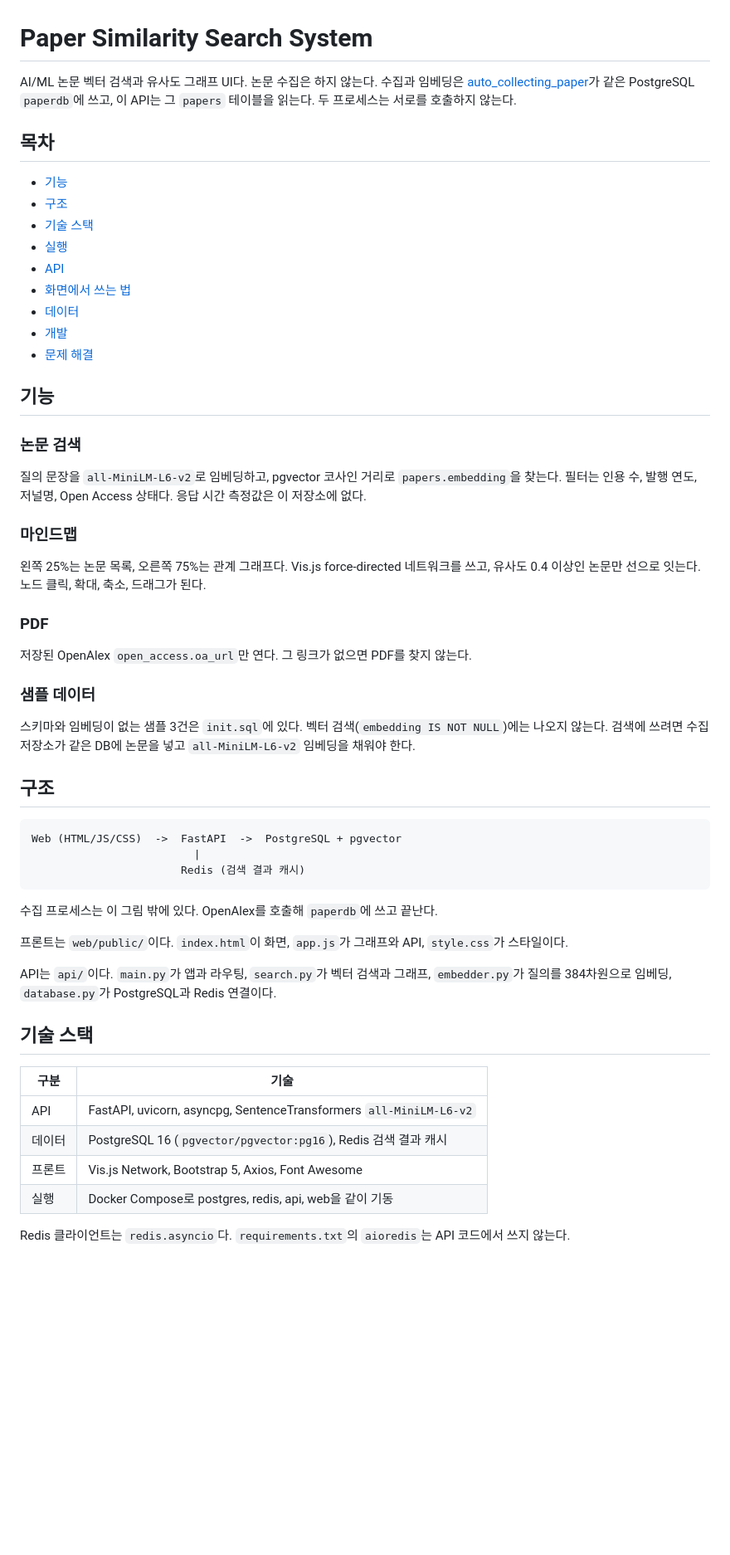
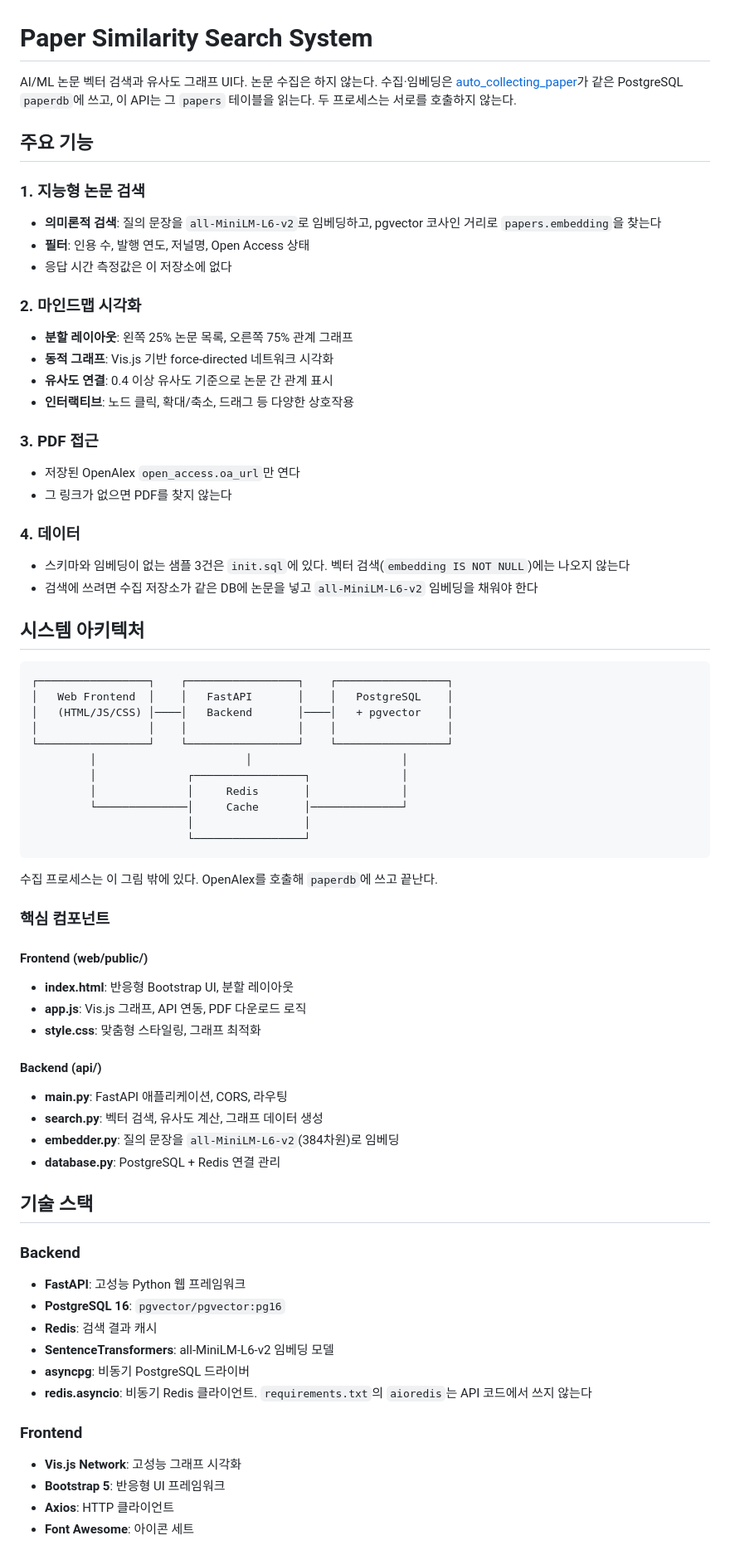
Before and after one commit to jhpps1/RSP, a Markdown page: README.md, the part around one of its changes. Shown at 83% size. Rendered like a GitHub page; blank space fills up the shorter version.

Commit message:
README 문장 원복

````diff
--- a/README.md
+++ b/README.md
@@ -1,59 +1,72 @@
 # Paper Similarity Search System
 
-AI/ML 논문 벡터 검색과 유사도 그래프 UI다. 논문 수집은 하지 않는다. 수집과 임베딩은 [auto_collecting_paper](https://github.com/jhpps1/auto_collecting_paper)가 같은 PostgreSQL `paperdb`에 쓰고, 이 API는 그 `papers` 테이블을 읽는다. 두 프로세스는 서로를 호출하지 않는다.
+AI/ML 논문 벡터 검색과 유사도 그래프 UI다. 논문 수집은 하지 않는다. 수집·임베딩은 [auto_collecting_paper](https://github.com/jhpps1/auto_collecting_paper)가 같은 PostgreSQL `paperdb`에 쓰고, 이 API는 그 `papers` 테이블을 읽는다. 두 프로세스는 서로를 호출하지 않는다.
 
-## 목차
+## 주요 기능
 
-- [기능](#기능)
-- [구조](#구조)
-- [기술 스택](#기술-스택)
-- [실행](#실행)
-- [API](#api)
-- [화면에서 쓰는 법](#화면에서-쓰는-법)
-- [데이터](#데이터)
-- [개발](#개발)
-- [문제 해결](#문제-해결)
+### 1. 지능형 논문 검색
+- **의미론적 검색**: 질의 문장을 `all-MiniLM-L6-v2`로 임베딩하고, pgvector 코사인 거리로 `papers.embedding`을 찾는다
+- **필터**: 인용 수, 발행 연도, 저널명, Open Access 상태
+- 응답 시간 측정값은 이 저장소에 없다
 
-## 기능
+### 2. 마인드맵 시각화
+- **분할 레이아웃**: 왼쪽 25% 논문 목록, 오른쪽 75% 관계 그래프
+- **동적 그래프**: Vis.js 기반 force-directed 네트워크 시각화
+- **유사도 연결**: 0.4 이상 유사도 기준으로 논문 간 관계 표시
+- **인터랙티브**: 노드 클릭, 확대/축소, 드래그 등 다양한 상호작용
 
-### 논문 검색
+### 3. PDF 접근
+- 저장된 OpenAlex `open_access.oa_url`만 연다
+- 그 링크가 없으면 PDF를 찾지 않는다
 
-질의 문장을 `all-MiniLM-L6-v2`로 임베딩하고, pgvector 코사인 거리로 `papers.embedding`을 찾는다. 필터는 인용 수, 발행 연도, 저널명, Open Access 상태다. 응답 시간 측정값은 이 저장소에 없다.
+### 4. 데이터
+- 스키마와 임베딩이 없는 샘플 3건은 `init.sql`에 있다. 벡터 검색(`embedding IS NOT NULL`)에는 나오지 않는다
+- 검색에 쓰려면 수집 저장소가 같은 DB에 논문을 넣고 `all-MiniLM-L6-v2` 임베딩을 채워야 한다
 
-### 마인드맵
+## 시스템 아키텍처
 
-왼쪽 25%는 논문 목록, 오른쪽 75%는 관계 그래프다. Vis.js force-directed 네트워크를 쓰고, 유사도 0.4 이상인 논문만 선으로 잇는다. 노드 클릭, 확대, 축소, 드래그가 된다.
-
-### PDF
-
-저장된 OpenAlex `open_access.oa_url`만 연다. 그 링크가 없으면 PDF를 찾지 않는다.
-
-### 샘플 데이터
-
-스키마와 임베딩이 없는 샘플 3건은 `init.sql`에 있다. 벡터 검색(`embedding IS NOT NULL`)에는 나오지 않는다. 검색에 쓰려면 수집 저장소가 같은 DB에 논문을 넣고 `all-MiniLM-L6-v2` 임베딩을 채워야 한다.
-
-## 구조
-
-```text
-Web (HTML/JS/CSS)  ->  FastAPI  ->  PostgreSQL + pgvector
-                         |
-                       Redis (검색 결과 캐시)
+```
+┌─────────────────┐    ┌─────────────────┐    ┌─────────────────┐
+│   Web Frontend  │    │   FastAPI       │    │   PostgreSQL    │
+│   (HTML/JS/CSS) │────│   Backend       │────│   + pgvector    │
+│                 │    │                 │    │                 │
+└─────────────────┘    └─────────────────┘    └─────────────────┘
+         │                       │                       │
+         │              ┌─────────────────┐              │
+         │              │     Redis       │              │
+         └──────────────│     Cache       │──────────────┘
+                        │                 │
+                        └─────────────────┘
 ```
 
 수집 프로세스는 이 그림 밖에 있다. OpenAlex를 호출해 `paperdb`에 쓰고 끝난다.
 
-프론트는 `web/public/`이다. `index.html`이 화면, `app.js`가 그래프와 API, `style.css`가 스타일이다.
+### 핵심 컴포넌트
 
-API는 `api/`이다. `main.py`가 앱과 라우팅, `search.py`가 벡터 검색과 그래프, `embedder.py`가 질의를 384차원으로 임베딩, `database.py`가 PostgreSQL과 Redis 연결이다.
+#### Frontend (web/public/)
+- **index.html**: 반응형 Bootstrap UI, 분할 레이아웃
+- **app.js**: Vis.js 그래프, API 연동, PDF 다운로드 로직
+- **style.css**: 맞춤형 스타일링, 그래프 최적화
+
+#### Backend (api/)
+- **main.py**: FastAPI 애플리케이션, CORS, 라우팅
+- **search.py**: 벡터 검색, 유사도 계산, 그래프 데이터 생성
+- **embedder.py**: 질의 문장을 `all-MiniLM-L6-v2`(384차원)로 임베딩
+- **database.py**: PostgreSQL + Redis 연결 관리
 
 ## 기술 스택
 
-| 구분 | 기술 |
-| --- | --- |
-| API | FastAPI, uvicorn, asyncpg, SentenceTransformers `all-MiniLM-L6-v2` |
-| 데이터 | PostgreSQL 16 (`pgvector/pgvector:pg16`), Redis 검색 결과 캐시 |
-| 프론트 | Vis.js Network, Bootstrap 5, Axios, Font Awesome |
-| 실행 | Docker Compose로 postgres, redis, api, web을 같이 기동 |
+### Backend
+- **FastAPI**: 고성능 Python 웹 프레임워크
+- **PostgreSQL 16**: `pgvector/pgvector:pg16`
+- **Redis**: 검색 결과 캐시
+- **SentenceTransformers**: all-MiniLM-L6-v2 임베딩 모델
+- **asyncpg**: 비동기 PostgreSQL 드라이버
+- **redis.asyncio**: 비동기 Redis 클라이언트. `requirements.txt`의 `aioredis`는 API 코드에서 쓰지 않는다
 
-Redis 클라이언트는 `redis.asyncio`다. `requirements.txt`의 `aioredis`는 API 코드에서 쓰지 않는다.
+### Frontend
+- **Vis.js Network**: 고성능 그래프 시각화
+- **Bootstrap 5**: 반응형 UI 프레임워크
+- **Axios**: HTTP 클라이언트
+- **Font Awesome**: 아이콘 세트
 
````
Also changed, not shown: other parts of README.md (+129 -47 lines).
